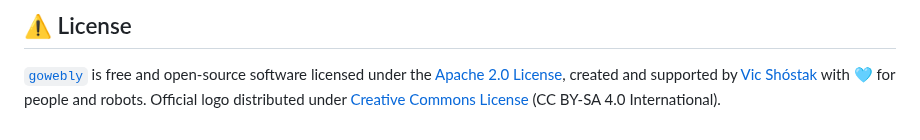
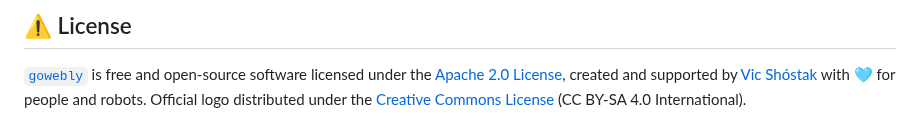
Before and after one commit to gowebly/gowebly, a Markdown page: README.md, the part around the change. GitHub-like rendering.

Commit message:
Update README.md (with translations)

```diff
--- a/README.md
+++ b/README.md
@@ -350,7 +350,7 @@ Your PRs & issues are welcome! Thank you 😘
 [`gowebly`][repo_url] is free and open-source software licensed
 under the [Apache 2.0 License][repo_license_url], created and supported by
 [Vic Shóstak][author_url] with 🩵 for people and robots. Official logo
-distributed under [Creative Commons License][repo_cc_license_url] (CC BY-SA
+distributed under the [Creative Commons License][repo_cc_license_url] (CC BY-SA
 4.0 International).
 
 <!-- Go links -->
```
